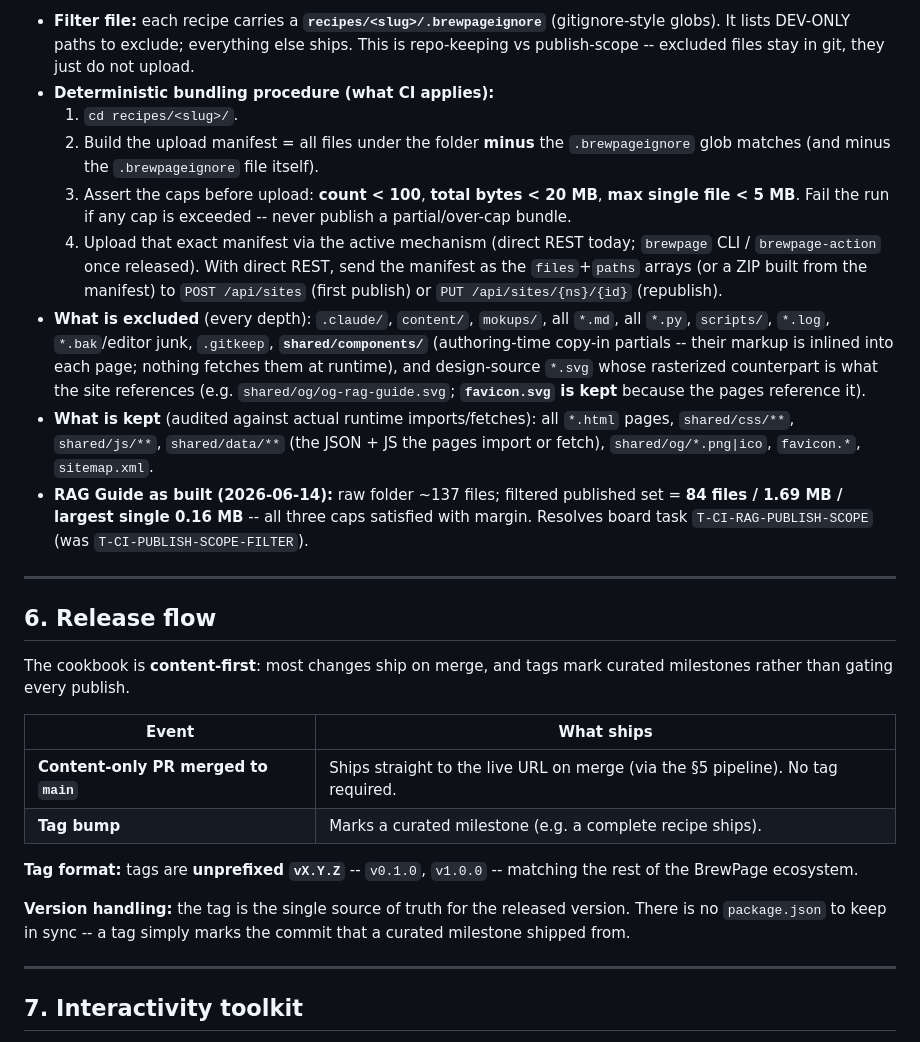
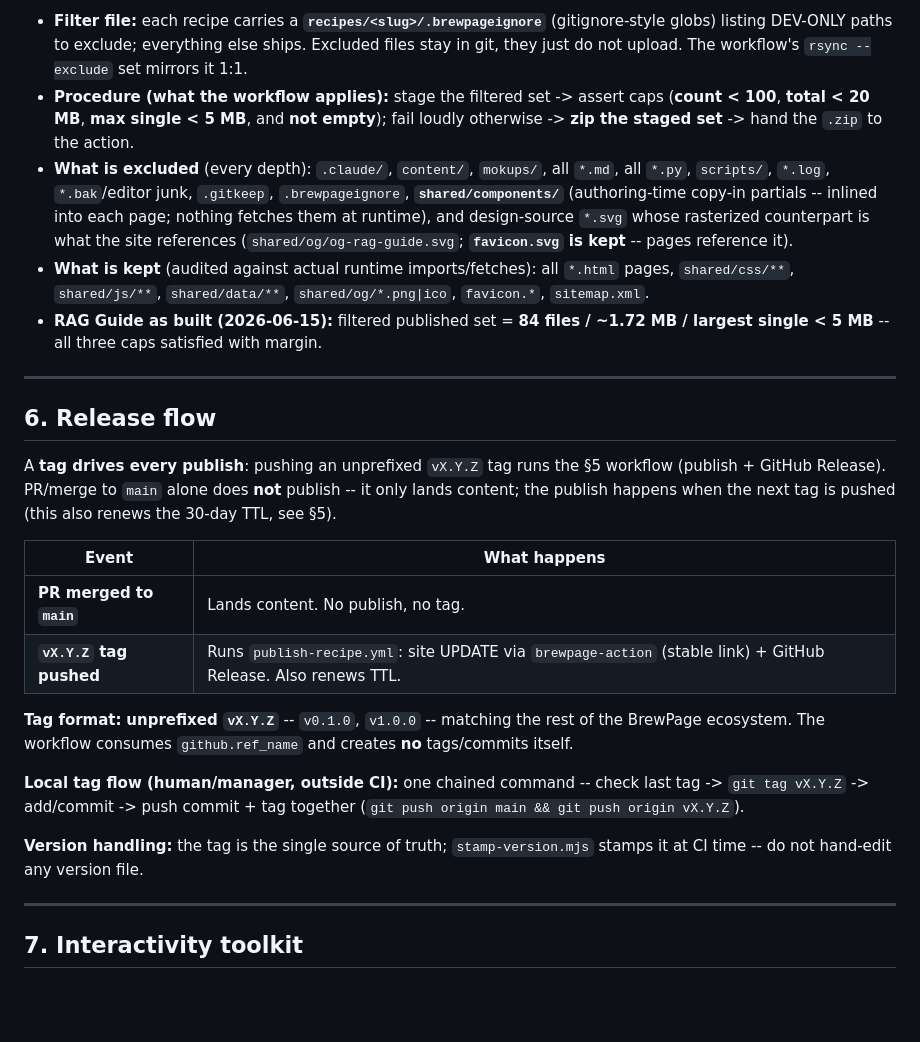
Before and after one commit to kochetkov-ma/brewpage-cookbook, a Markdown page: docs/cookbook-architecture.md, the part around one of its changes. Rendered like a GitHub page; blank space fills up the shorter version.

```diff
--- a/docs/cookbook-architecture.md
+++ b/docs/cookbook-architecture.md
@@ -128,28 +149,26 @@ The repo folder `recipes/<slug>/` carries more than the live site: manuscript (`
 
-- **Filter file:** each recipe carries a **`recipes/<slug>/.brewpageignore`** (gitignore-style globs). It lists DEV-ONLY paths to exclude; everything else ships. This is repo-keeping vs publish-scope -- excluded files stay in git, they just do not upload.
-- **Deterministic bundling procedure (what CI applies):**
-  1. `cd recipes/<slug>/`.
-  2. Build the upload manifest = all files under the folder **minus** the `.brewpageignore` glob matches (and minus the `.brewpageignore` file itself).
-  3. Assert the caps before upload: **count < 100**, **total bytes < 20 MB**, **max single file < 5 MB**. Fail the run if any cap is exceeded -- never publish a partial/over-cap bundle.
-  4. Upload that exact manifest via the active mechanism (direct REST today; `brewpage` CLI / `brewpage-action` once released). With direct REST, send the manifest as the `files`+`paths` arrays (or a ZIP built from the manifest) to `POST /api/sites` (first publish) or `PUT /api/sites/{ns}/{id}` (republish).
-- **What is excluded** (every depth): `.claude/`, `content/`, `mokups/`, all `*.md`, all `*.py`, `scripts/`, `*.log`, `*.bak`/editor junk, `.gitkeep`, **`shared/components/`** (authoring-time copy-in partials -- their markup is inlined into each page; nothing fetches them at runtime), and design-source `*.svg` whose rasterized counterpart is what the site references (e.g. `shared/og/og-rag-guide.svg`; **`favicon.svg` is kept** because the pages reference it).
-- **What is kept** (audited against actual runtime imports/fetches): all `*.html` pages, `shared/css/**`, `shared/js/**`, `shared/data/**` (the JSON + JS the pages import or fetch), `shared/og/*.png|ico`, `favicon.*`, `sitemap.xml`.
-- **RAG Guide as built (2026-06-14):** raw folder ~137 files; filtered published set = **84 files / 1.69 MB / largest single 0.16 MB** -- all three caps satisfied with margin. Resolves board task `T-CI-RAG-PUBLISH-SCOPE` (was `T-CI-PUBLISH-SCOPE-FILTER`).
+- **Filter file:** each recipe carries a **`recipes/<slug>/.brewpageignore`** (gitignore-style globs) listing DEV-ONLY paths to exclude; everything else ships. Excluded files stay in git, they just do not upload. The workflow's `rsync --exclude` set mirrors it 1:1.
+- **Procedure (what the workflow applies):** stage the filtered set -> assert caps (**count < 100**, **total < 20 MB**, **max single < 5 MB**, and **not empty**); fail loudly otherwise -> **zip the staged set** -> hand the `.zip` to the action.
+- **What is excluded** (every depth): `.claude/`, `content/`, `mokups/`, all `*.md`, all `*.py`, `scripts/`, `*.log`, `*.bak`/editor junk, `.gitkeep`, `.brewpageignore`, **`shared/components/`** (authoring-time copy-in partials -- inlined into each page; nothing fetches them at runtime), and design-source `*.svg` whose rasterized counterpart is what the site references (`shared/og/og-rag-guide.svg`; **`favicon.svg` is kept** -- pages reference it).
+- **What is kept** (audited against actual runtime imports/fetches): all `*.html` pages, `shared/css/**`, `shared/js/**`, `shared/data/**`, `shared/og/*.png|ico`, `favicon.*`, `sitemap.xml`.
+- **RAG Guide as built (2026-06-15):** filtered published set = **84 files / ~1.72 MB / largest single < 5 MB** -- all three caps satisfied with margin.
 
 ---
 
 ## 6. Release flow
 
-The cookbook is **content-first**: most changes ship on merge, and tags mark curated milestones rather than gating every publish.
+A **tag drives every publish**: pushing an unprefixed `vX.Y.Z` tag runs the §5 workflow (publish + GitHub Release). PR/merge to `main` alone does **not** publish -- it only lands content; the publish happens when the next tag is pushed (this also renews the 30-day TTL, see §5).
 
-| Event | What ships |
+| Event | What happens |
 |---|---|
-| **Content-only PR merged to `main`** | Ships straight to the live URL on merge (via the §5 pipeline). No tag required. |
-| **Tag bump** | Marks a curated milestone (e.g. a complete recipe ships). |
+| **PR merged to `main`** | Lands content. No publish, no tag. |
+| **`vX.Y.Z` tag pushed** | Runs `publish-recipe.yml`: site UPDATE via `brewpage-action` (stable link) + GitHub Release. Also renews TTL. |
 
-**Tag format:** tags are **unprefixed `vX.Y.Z`** -- `v0.1.0`, `v1.0.0` -- matching the rest of the BrewPage ecosystem.
+**Tag format:** **unprefixed `vX.Y.Z`** -- `v0.1.0`, `v1.0.0` -- matching the rest of the BrewPage ecosystem. The workflow consumes `github.ref_name` and creates **no** tags/commits itself.
 
-**Version handling:** the tag is the single source of truth for the released version. There is no `package.json` to keep in sync -- a tag simply marks the commit that a curated milestone shipped from.
+**Local tag flow (human/manager, outside CI):** one chained command -- check last tag -> `git tag vX.Y.Z` -> add/commit -> push commit + tag together (`git push origin main && git push origin vX.Y.Z`).
+
+**Version handling:** the tag is the single source of truth; `stamp-version.mjs` stamps it at CI time -- do not hand-edit any version file.
 
 ---
 
```
Also changed, not shown: other parts of docs/cookbook-architecture.md (+37 -16 lines).
